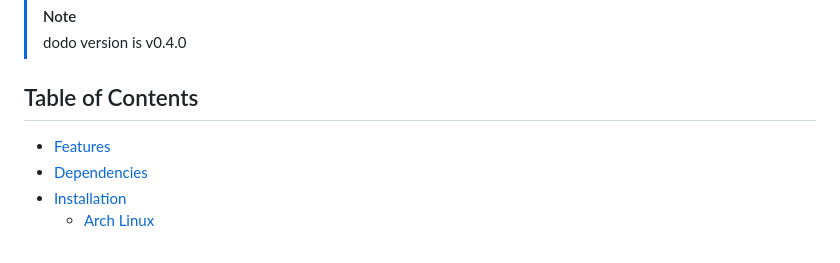
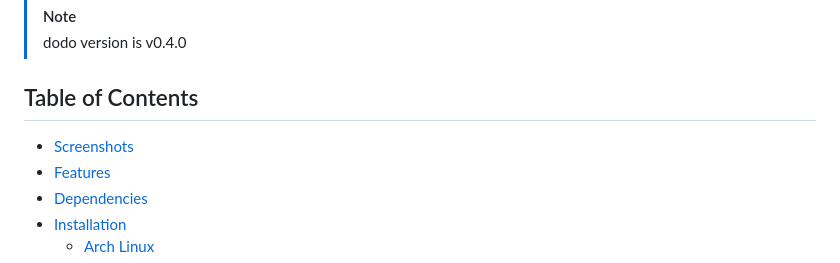
Before and after one commit to dheerajshenoy/dodo, a Markdown page: README.md, the part around the change printed below. GitHub-like rendering.

Commit message:
add screenshots

```diff
--- a/README.md
+++ b/README.md
@@ -16,6 +16,7 @@ streamlined interface and robust functionality with minimal resource usage.
 
 ## Table of Contents
 
+- [Screenshots](#screenshots)
 - [Features](#features)
 - [Dependencies](#dependencies)
 - [Installation](#installation)
```
Also changed, not shown: other parts of README.md (+8 -0 lines), images/dodo.png (added).
